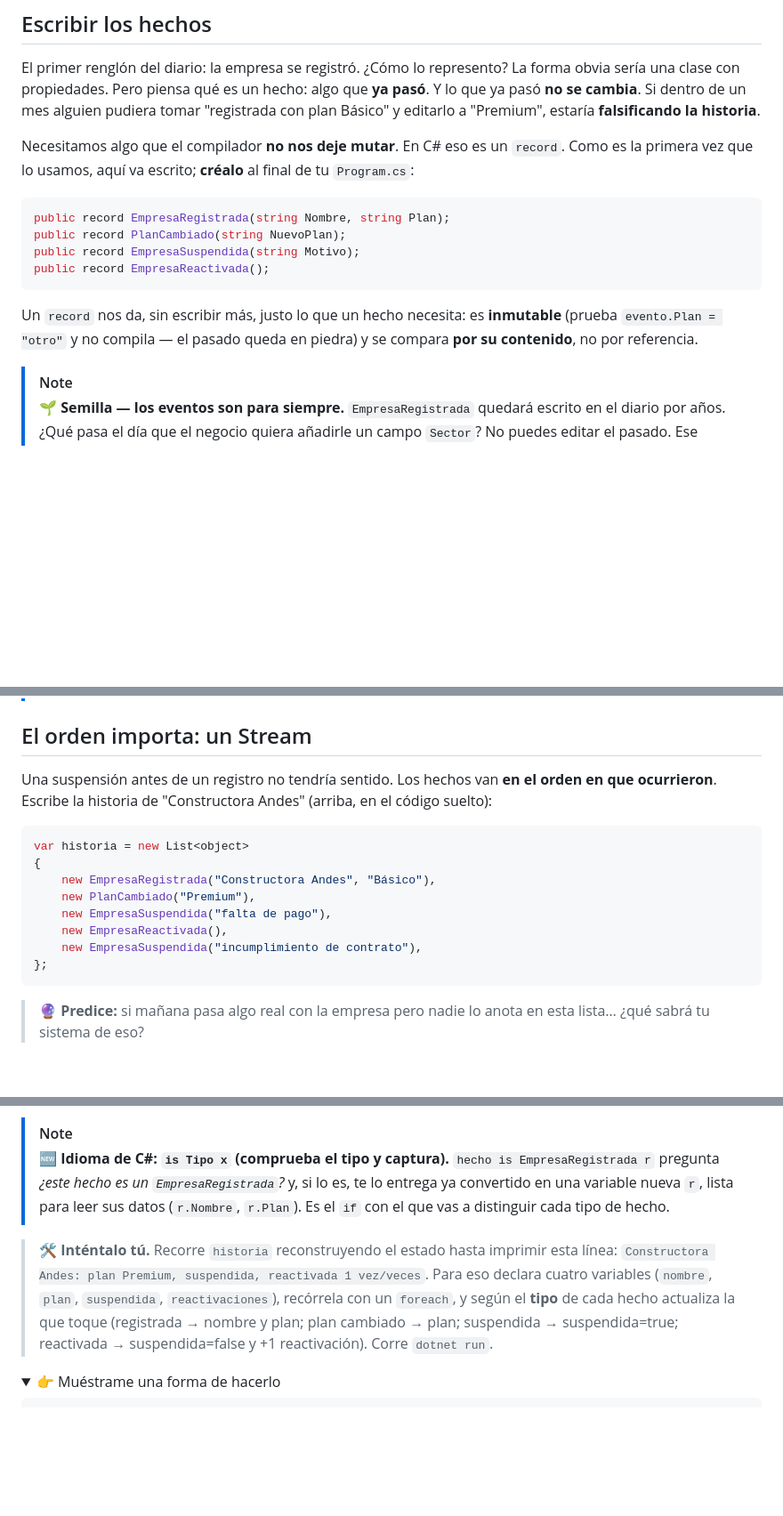
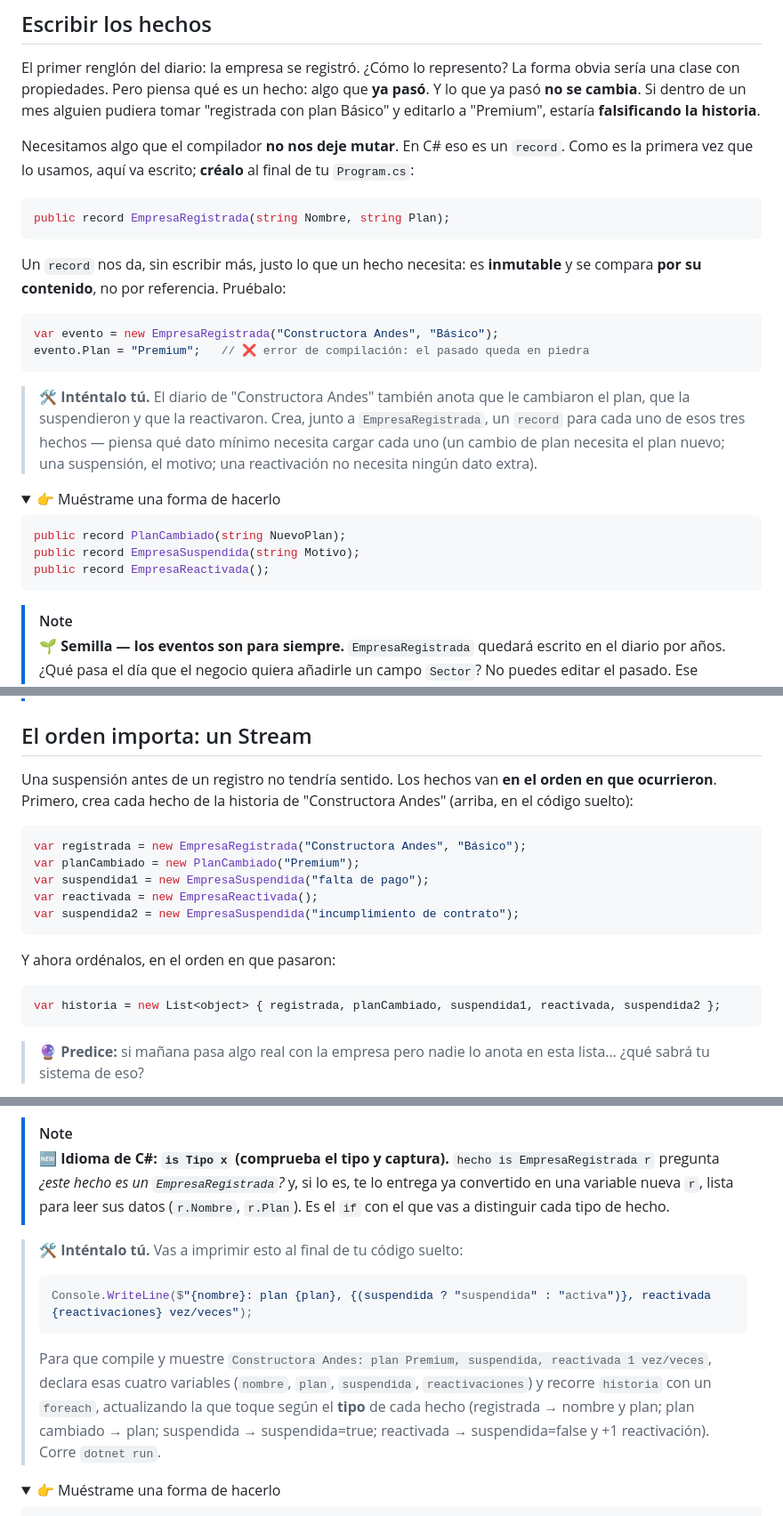
Before and after one commit to didierymartinez/dev-to-prod-workshop, a Markdown page: workshop-event-sourcing/secciones/los-primeros-hechos.md, 3 parts joined by grey strips. Shown at 89% size. GitHub-like rendering; folded sections open; blank space fills up the shorter version.

Commit message:
ajustes de texto

````diff
--- a/workshop-event-sourcing/secciones/los-primeros-hechos.md
+++ b/workshop-event-sourcing/secciones/los-primeros-hechos.md
@@ -32,12 +32,26 @@ Necesitamos algo que el compilador **no nos deje mutar**. En C# eso es un `recor
 
 ```csharp
 public record EmpresaRegistrada(string Nombre, string Plan);
+```
+
+Un `record` nos da, sin escribir más, justo lo que un hecho necesita: es **inmutable** y se compara **por su contenido**, no por referencia. Pruébalo:
+
+```csharp
+var evento = new EmpresaRegistrada("Constructora Andes", "Básico");
+evento.Plan = "Premium";   // ❌ error de compilación: el pasado queda en piedra
+```
+
+> 🛠️ **Inténtalo tú.** El diario de "Constructora Andes" también anota que le cambiaron el plan, que la suspendieron y que la reactivaron. Crea, junto a `EmpresaRegistrada`, un `record` para cada uno de esos tres hechos — piensa qué dato mínimo necesita cargar cada uno (un cambio de plan necesita el plan nuevo; una suspensión, el motivo; una reactivación no necesita ningún dato extra).
+
+<details>
+<summary>👉 Muéstrame una forma de hacerlo</summary>
+
+```csharp
 public record PlanCambiado(string NuevoPlan);
 public record EmpresaSuspendida(string Motivo);
 public record EmpresaReactivada();
 ```
-
-Un `record` nos da, sin escribir más, justo lo que un hecho necesita: es **inmutable** (prueba `evento.Plan = "otro"` y no compila — el pasado queda en piedra) y se compara **por su contenido**, no por referencia.
+</details>
 
 > [!NOTE]
 > 🌱 **Semilla — los eventos son para siempre.** `EmpresaRegistrada` quedará escrito en el diario por años. ¿Qué pasa el día que el negocio quiera añadirle un campo `Sector`? No puedes editar el pasado. Ese problema tiene nombre y solución —*versionado de eventos / upcasting*— y lo veremos a fondo más adelante. Por ahora quédate con la idea: **un evento es un contrato inmutable con el futuro**; nómbralo y modélalo con cuidado.
@@ -47,17 +61,20 @@ Un `record` nos da, sin escribir más, justo lo que un hecho necesita: es **inmu
 
 ## El orden importa: un Stream
 
-Una suspensión antes de un registro no tendría sentido. Los hechos van **en el orden en que ocurrieron**. Escribe la historia de "Constructora Andes" (arriba, en el código suelto):
+Una suspensión antes de un registro no tendría sentido. Los hechos van **en el orden en que ocurrieron**. Primero, crea cada hecho de la historia de "Constructora Andes" (arriba, en el código suelto):
 
 ```csharp
-var historia = new List<object>
-{
-    new EmpresaRegistrada("Constructora Andes", "Básico"),
-    new PlanCambiado("Premium"),
-    new EmpresaSuspendida("falta de pago"),
-    new EmpresaReactivada(),
-    new EmpresaSuspendida("incumplimiento de contrato"),
-};
+var registrada = new EmpresaRegistrada("Constructora Andes", "Básico");
+var planCambiado = new PlanCambiado("Premium");
+var suspendida1 = new EmpresaSuspendida("falta de pago");
+var reactivada = new EmpresaReactivada();
+var suspendida2 = new EmpresaSuspendida("incumplimiento de contrato");
+```
+
+Y ahora ordénalos, en el orden en que pasaron:
+
+```csharp
+var historia = new List<object> { registrada, planCambiado, suspendida1, reactivada, suspendida2 };
 ```
 
 > 🔮 **Predice:** si mañana pasa algo real con la empresa pero nadie lo anota en esta lista… ¿qué sabrá tu sistema de eso?
@@ -71,7 +88,11 @@ Esa secuencia ordenada de hechos tiene nombre: es un **Stream**. Y no es "una li
 > [!NOTE]
 > 🆕 **Idioma de C#: `is Tipo x` (comprueba el tipo y captura).** `hecho is EmpresaRegistrada r` pregunta *¿este hecho es un `EmpresaRegistrada`?* y, si lo es, te lo entrega ya convertido en una variable nueva `r`, lista para leer sus datos (`r.Nombre`, `r.Plan`). Es el `if` con el que vas a distinguir cada tipo de hecho.
 
-> 🛠️ **Inténtalo tú.** Recorre `historia` reconstruyendo el estado hasta imprimir esta línea: `Constructora Andes: plan Premium, suspendida, reactivada 1 vez/veces`. Para eso declara cuatro variables (`nombre`, `plan`, `suspendida`, `reactivaciones`), recórrela con un `foreach`, y según el **tipo** de cada hecho actualiza la que toque (registrada → nombre y plan; plan cambiado → plan; suspendida → suspendida=true; reactivada → suspendida=false y +1 reactivación). Corre `dotnet run`.
+> 🛠️ **Inténtalo tú.** Vas a imprimir esto al final de tu código suelto:
+> ```csharp
+> Console.WriteLine($"{nombre}: plan {plan}, {(suspendida ? "suspendida" : "activa")}, reactivada {reactivaciones} vez/veces");
+> ```
+> Para que compile y muestre `Constructora Andes: plan Premium, suspendida, reactivada 1 vez/veces`, declara esas cuatro variables (`nombre`, `plan`, `suspendida`, `reactivaciones`) y recorre `historia` con un `foreach`, actualizando la que toque según el **tipo** de cada hecho (registrada → nombre y plan; plan cambiado → plan; suspendida → suspendida=true; reactivada → suspendida=false y +1 reactivación). Corre `dotnet run`.
 
 <details>
 <summary>👉 Muéstrame una forma de hacerlo</summary>
````
Also changed, not shown: other parts of workshop-event-sourcing/secciones/los-primeros-hechos.md (+1 -1 lines).
